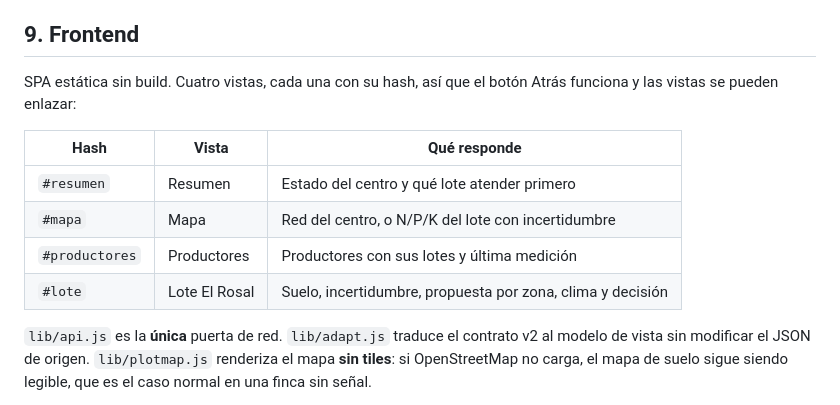
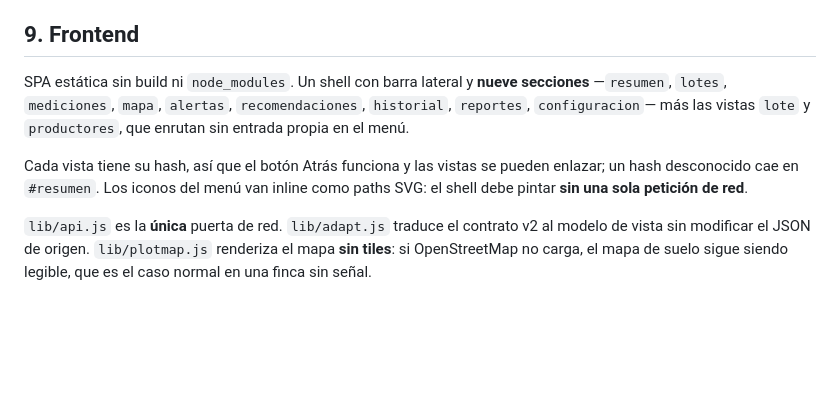
Before and after one commit to juandmg020407/hackathon-ColTechWeek, a Markdown page: TECNICO.md, the part around the change. Rendered like a GitHub page; blank space fills up the shorter version.

```diff
--- a/TECNICO.md
+++ b/TECNICO.md
@@ -589,15 +589,14 @@ de usuarios y no la presentamos como si la hubiera.
 
 ## 9. Frontend
 
-SPA estática sin build. Cuatro vistas, cada una con su hash, así que el botón
-Atrás funciona y las vistas se pueden enlazar:
+SPA estática sin build ni `node_modules`. Un shell con barra lateral y **nueve
+secciones** —`resumen`, `lotes`, `mediciones`, `mapa`, `alertas`,
+`recomendaciones`, `historial`, `reportes`, `configuracion`— más las vistas
+`lote` y `productores`, que enrutan sin entrada propia en el menú.
 
-| Hash | Vista | Qué responde |
-|---|---|---|
-| `#resumen` | Resumen | Estado del centro y qué lote atender primero |
-| `#mapa` | Mapa | Red del centro, o N/P/K del lote con incertidumbre |
-| `#productores` | Productores | Productores con sus lotes y última medición |
-| `#lote` | Lote El Rosal | Suelo, incertidumbre, propuesta por zona, clima y decisión |
+Cada vista tiene su hash, así que el botón Atrás funciona y las vistas se pueden
+enlazar; un hash desconocido cae en `#resumen`. Los iconos del menú van inline
+como paths SVG: el shell debe pintar **sin una sola petición de red**.
 
 `lib/api.js` es la **única** puerta de red. `lib/adapt.js` traduce el contrato v2
 al modelo de vista sin modificar el JSON de origen. `lib/plotmap.js` renderiza el
```
Also changed, not shown: README.md (+9 -7 lines), frontend/README.md (+18 -4 lines).
